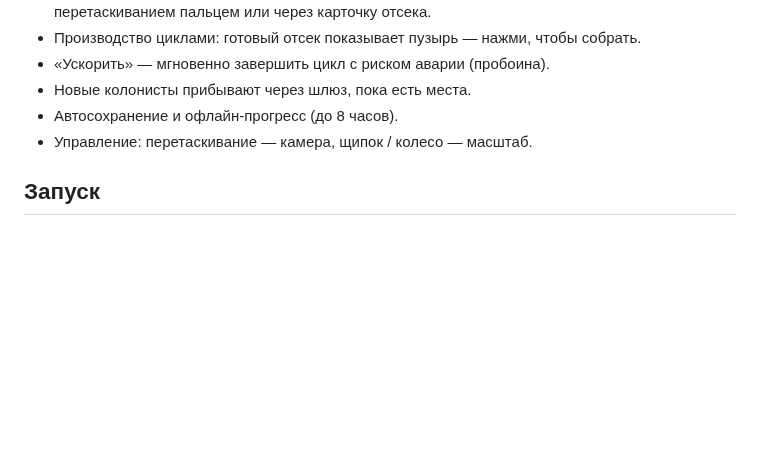
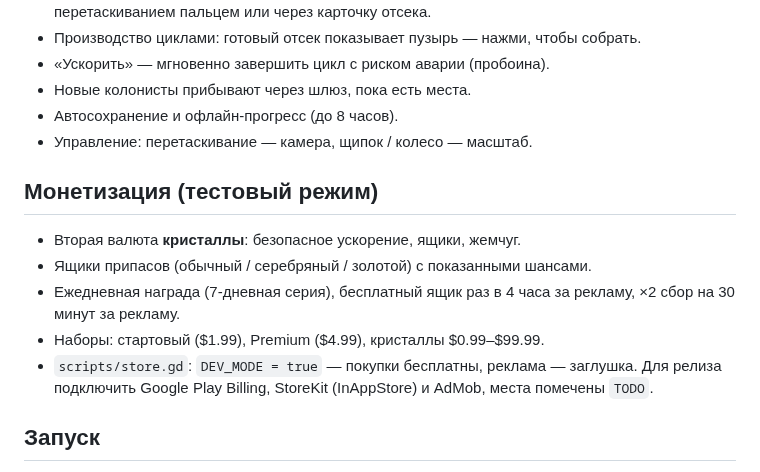
Before and after one commit to born2hate/newgame, a Markdown page: README.md, the part around the change. Rendered like a GitHub page; blank space fills up the shorter version.

```diff
--- a/README.md
+++ b/README.md
@@ -23,6 +23,15 @@
 - Новые колонисты прибывают через шлюз, пока есть места.
 - Автосохранение и офлайн-прогресс (до 8 часов).
 - Управление: перетаскивание — камера, щипок / колесо — масштаб.
+
+## Монетизация (тестовый режим)
+
+- Вторая валюта **кристаллы**: безопасное ускорение, ящики, жемчуг.
+- Ящики припасов (обычный / серебряный / золотой) с показанными шансами.
+- Ежедневная награда (7-дневная серия), бесплатный ящик раз в 4 часа за рекламу, ×2 сбор на 30 минут за рекламу.
+- Наборы: стартовый ($1.99), Premium ($4.99), кристаллы $0.99–$99.99.
+- `scripts/store.gd`: `DEV_MODE = true` — покупки бесплатны, реклама — заглушка. Для релиза подключить
+  Google Play Billing, StoreKit (InAppStore) и AdMob, места помечены `TODO`.
 
 ## Запуск
 
```
Also changed, not shown: docs/ART_PROMPTS.md (+9 -0 lines), docs/screenshots/shop.png (added), 10 other files.
